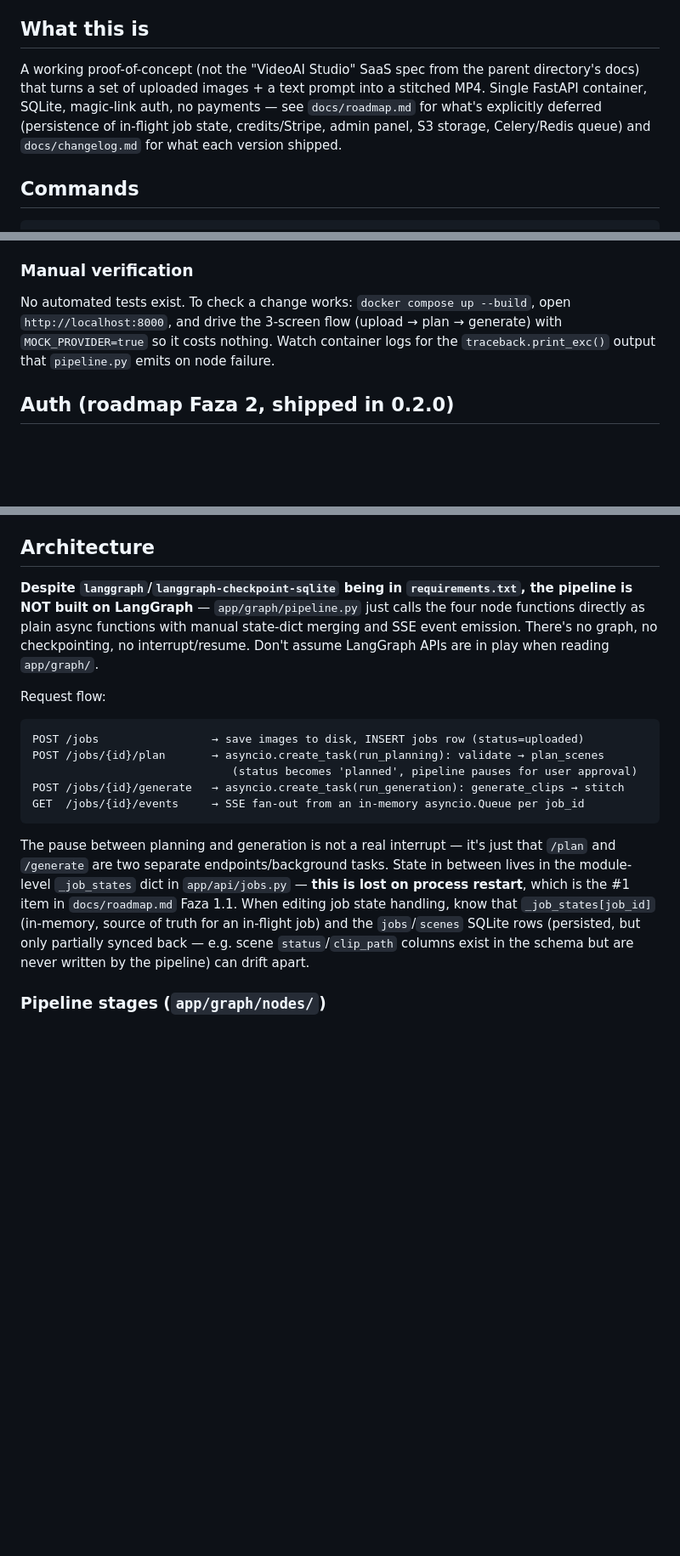
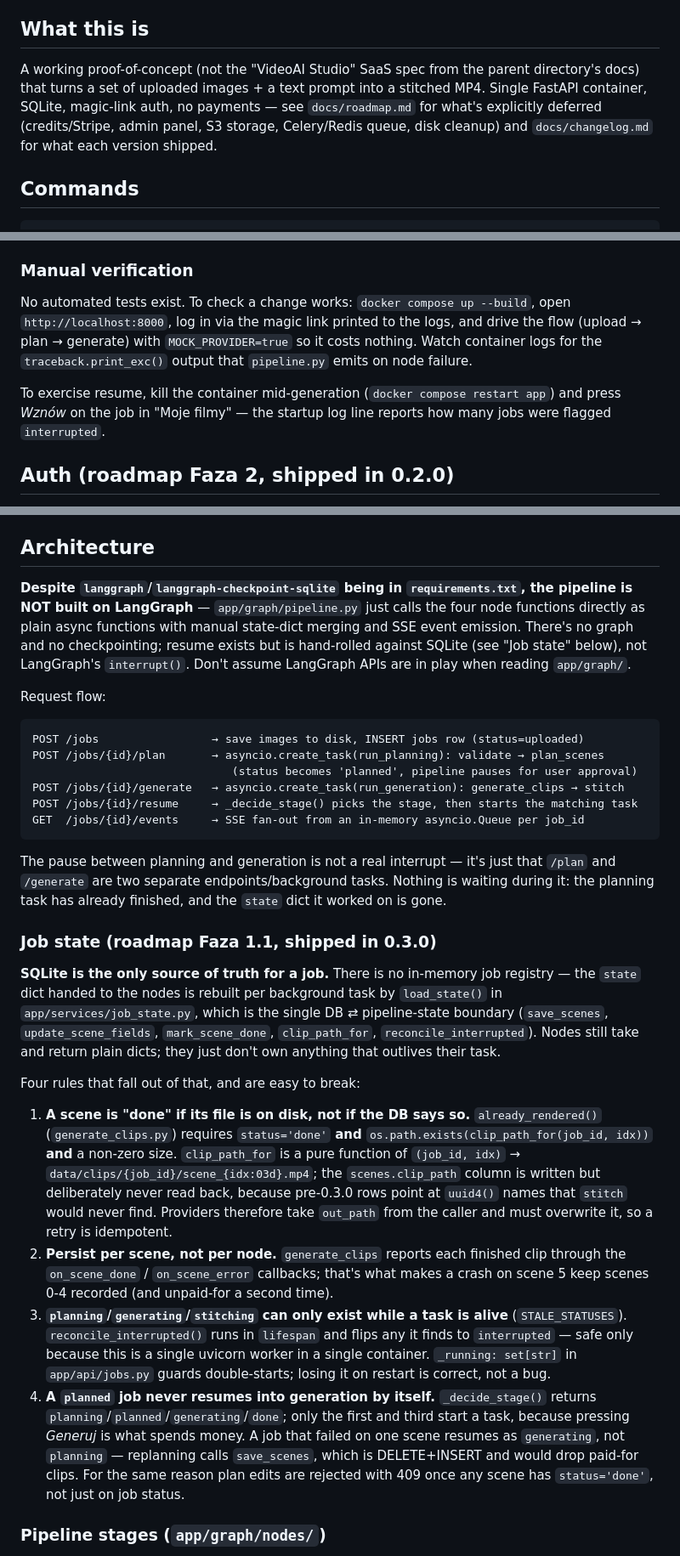
Before and after one commit to Pawel-Truszkowski/video-generator, a Markdown page: CLAUDE.md, 3 parts joined by grey strips. Shown at 85% size. GitHub-like rendering; blank space fills up the shorter version.

````diff
--- a/CLAUDE.md
+++ b/CLAUDE.md
@@ -4,7 +4,7 @@ This file provides guidance to Claude Code (claude.ai/code) when working with co
 
 ## What this is
 
-A working proof-of-concept (not the "VideoAI Studio" SaaS spec from the parent directory's docs) that turns a set of uploaded images + a text prompt into a stitched MP4. Single FastAPI container, SQLite, magic-link auth, no payments — see `docs/roadmap.md` for what's explicitly deferred (persistence of in-flight job state, credits/Stripe, admin panel, S3 storage, Celery/Redis queue) and `docs/changelog.md` for what each version shipped.
+A working proof-of-concept (not the "VideoAI Studio" SaaS spec from the parent directory's docs) that turns a set of uploaded images + a text prompt into a stitched MP4. Single FastAPI container, SQLite, magic-link auth, no payments — see `docs/roadmap.md` for what's explicitly deferred (credits/Stripe, admin panel, S3 storage, Celery/Redis queue, disk cleanup) and `docs/changelog.md` for what each version shipped.
 
 ## Commands
 
@@ -21,7 +21,9 @@ There is no local (non-Docker) run path documented and no test suite — `app.js
 
 ### Manual verification
 
-No automated tests exist. To check a change works: `docker compose up --build`, open `http://localhost:8000`, and drive the 3-screen flow (upload → plan → generate) with `MOCK_PROVIDER=true` so it costs nothing. Watch container logs for the `traceback.print_exc()` output that `pipeline.py` emits on node failure.
+No automated tests exist. To check a change works: `docker compose up --build`, open `http://localhost:8000`, log in via the magic link printed to the logs, and drive the flow (upload → plan → generate) with `MOCK_PROVIDER=true` so it costs nothing. Watch container logs for the `traceback.print_exc()` output that `pipeline.py` emits on node failure.
+
+To exercise resume, kill the container mid-generation (`docker compose restart app`) and press *Wznów* on the job in "Moje filmy" — the startup log line reports how many jobs were flagged `interrupted`.
 
 ## Auth (roadmap Faza 2, shipped in 0.2.0)
 
@@ -37,7 +39,7 @@ Schema changes to existing tables go in `_migrate()` in `app/db.py`, not in the
 
 ## Architecture
 
-**Despite `langgraph`/`langgraph-checkpoint-sqlite` being in `requirements.txt`, the pipeline is NOT built on LangGraph** — `app/graph/pipeline.py` just calls the four node functions directly as plain async functions with manual state-dict merging and SSE event emission. There's no graph, no checkpointing, no interrupt/resume. Don't assume LangGraph APIs are in play when reading `app/graph/`.
+**Despite `langgraph`/`langgraph-checkpoint-sqlite` being in `requirements.txt`, the pipeline is NOT built on LangGraph** — `app/graph/pipeline.py` just calls the four node functions directly as plain async functions with manual state-dict merging and SSE event emission. There's no graph and no checkpointing; resume exists but is hand-rolled against SQLite (see "Job state" below), not LangGraph's `interrupt()`. Don't assume LangGraph APIs are in play when reading `app/graph/`.
 
 Request flow:
 
@@ -46,10 +48,22 @@ POST /jobs                 → save images to disk, INSERT jobs row (status=uplo
 POST /jobs/{id}/plan       → asyncio.create_task(run_planning): validate → plan_scenes
                               (status becomes 'planned', pipeline pauses for user approval)
 POST /jobs/{id}/generate   → asyncio.create_task(run_generation): generate_clips → stitch
+POST /jobs/{id}/resume     → _decide_stage() picks the stage, then starts the matching task
 GET  /jobs/{id}/events     → SSE fan-out from an in-memory asyncio.Queue per job_id
 ```
 
-The pause between planning and generation is not a real interrupt — it's just that `/plan` and `/generate` are two separate endpoints/background tasks. State in between lives in the module-level `_job_states` dict in `app/api/jobs.py` — **this is lost on process restart**, which is the #1 item in `docs/roadmap.md` Faza 1.1. When editing job state handling, know that `_job_states[job_id]` (in-memory, source of truth for an in-flight job) and the `jobs`/`scenes` SQLite rows (persisted, but only partially synced back — e.g. scene `status`/`clip_path` columns exist in the schema but are never written by the pipeline) can drift apart.
+The pause between planning and generation is not a real interrupt — it's just that `/plan` and `/generate` are two separate endpoints/background tasks. Nothing is waiting during it: the planning task has already finished, and the `state` dict it worked on is gone.
+
+### Job state (roadmap Faza 1.1, shipped in 0.3.0)
+
+**SQLite is the only source of truth for a job.** There is no in-memory job registry — the `state` dict handed to the nodes is rebuilt per background task by `load_state()` in `app/services/job_state.py`, which is the single DB ⇄ pipeline-state boundary (`save_scenes`, `update_scene_fields`, `mark_scene_done`, `clip_path_for`, `reconcile_interrupted`). Nodes still take and return plain dicts; they just don't own anything that outlives their task.
+
+Four rules that fall out of that, and are easy to break:
+
+1. **A scene is "done" if its file is on disk, not if the DB says so.** `already_rendered()` (`generate_clips.py`) requires `status='done'` **and** `os.path.exists(clip_path_for(job_id, idx))` **and** a non-zero size. `clip_path_for` is a pure function of `(job_id, idx)` → `data/clips/{job_id}/scene_{idx:03d}.mp4`; the `scenes.clip_path` column is written but deliberately never read back, because pre-0.3.0 rows point at `uuid4()` names that `stitch` would never find. Providers therefore take `out_path` from the caller and must overwrite it, so a retry is idempotent.
+2. **Persist per scene, not per node.** `generate_clips` reports each finished clip through the `on_scene_done` / `on_scene_error` callbacks; that's what makes a crash on scene 5 keep scenes 0-4 recorded (and unpaid-for a second time).
+3. **`planning`/`generating`/`stitching` can only exist while a task is alive** (`STALE_STATUSES`). `reconcile_interrupted()` runs in `lifespan` and flips any it finds to `interrupted` — safe only because this is a single uvicorn worker in a single container. `_running: set[str]` in `app/api/jobs.py` guards double-starts; losing it on restart is correct, not a bug.
+4. **A `planned` job never resumes into generation by itself.** `_decide_stage()` returns `planning`/`planned`/`generating`/`done`; only the first and third start a task, because pressing *Generuj* is what spends money. A job that failed on one scene resumes as `generating`, not `planning` — replanning calls `save_scenes`, which is DELETE+INSERT and would drop paid-for clips. For the same reason plan edits are rejected with 409 once any scene has `status='done'`, not just on job status.
 
 ### Pipeline stages (`app/graph/nodes/`)
 
````
Also changed, not shown: other parts of CLAUDE.md (+2 -2 lines).
